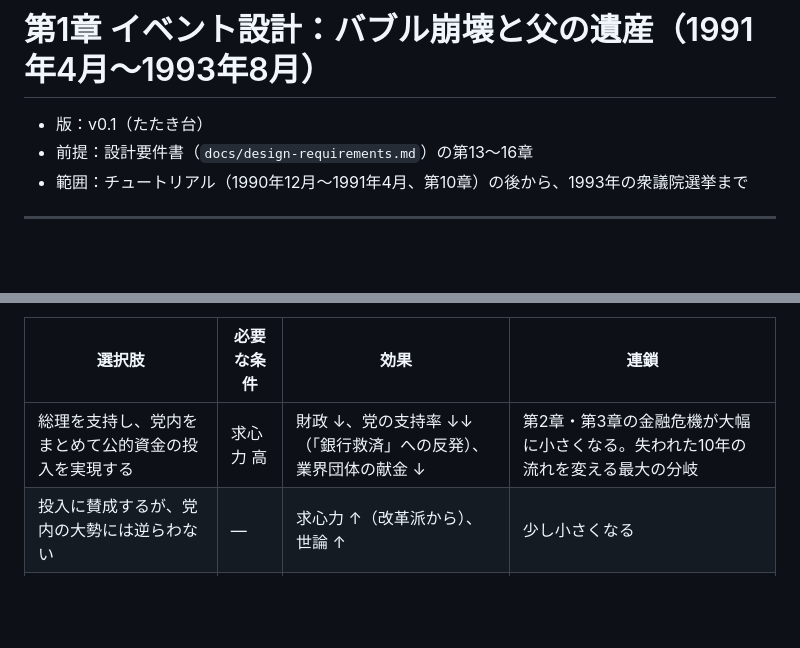
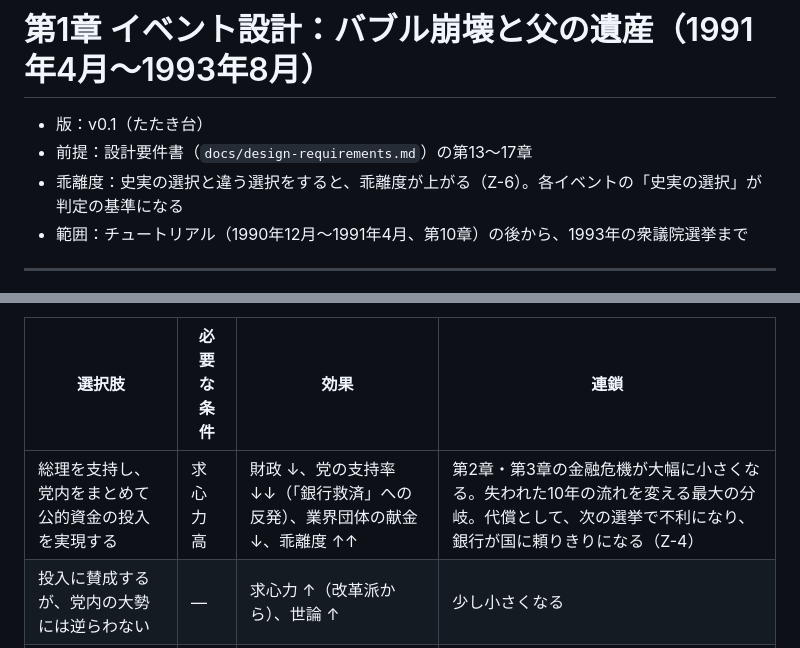
Before and after one commit to Investorkabuto/RE-BURST, a Markdown page: docs/events/chapter1.md, 2 parts joined by grey strips. Rendered like a GitHub page; blank space fills up the shorter version.

```diff
--- a/docs/events/chapter1.md
+++ b/docs/events/chapter1.md
@@ -1,7 +1,8 @@
 # 第1章 イベント設計：バブル崩壊と父の遺産（1991年4月〜1993年8月）
 
 - 版：v0.1（たたき台）
-- 前提：設計要件書（`docs/design-requirements.md`）の第13〜16章
+- 前提：設計要件書（`docs/design-requirements.md`）の第13〜17章
+- 乖離度：史実の選択と違う選択をすると、乖離度が上がる（Z-6）。各イベントの「史実の選択」が判定の基準になる
 - 範囲：チュートリアル（1990年12月〜1991年4月、第10章）の後から、1993年の衆議院選挙まで
 
 ---
@@ -74,7 +75,7 @@
 
 | 選択肢 | 必要な条件 | 効果 | 連鎖 |
 |---|---|---|---|
-| 総理を支持し、党内をまとめて公的資金の投入を実現する | 求心力 高 | 財政 ↓、党の支持率 ↓↓（「銀行救済」への反発）、業界団体の献金 ↓ | 第2章・第3章の金融危機が大幅に小さくなる。失われた10年の流れを変える最大の分岐 |
+| 総理を支持し、党内をまとめて公的資金の投入を実現する | 求心力 高 | 財政 ↓、党の支持率 ↓↓（「銀行救済」への反発）、業界団体の献金 ↓、乖離度 ↑↑ | 第2章・第3章の金融危機が大幅に小さくなる。失われた10年の流れを変える最大の分岐。代償として、次の選挙で不利になり、銀行が国に頼りきりになる（Z-4） |
 | 投入に賛成するが、党内の大勢には逆らわない | ― | 求心力 ↑（改革派から）、世論 ↑ | 少し小さくなる |
 | 反対する（銀行業界と大蔵省の側に付く） | ― | 献金 ↑、しがらみ ↑ | 史実どおり |
 
```
Also changed, not shown: docs/design-requirements.md (+61 -3 lines).
